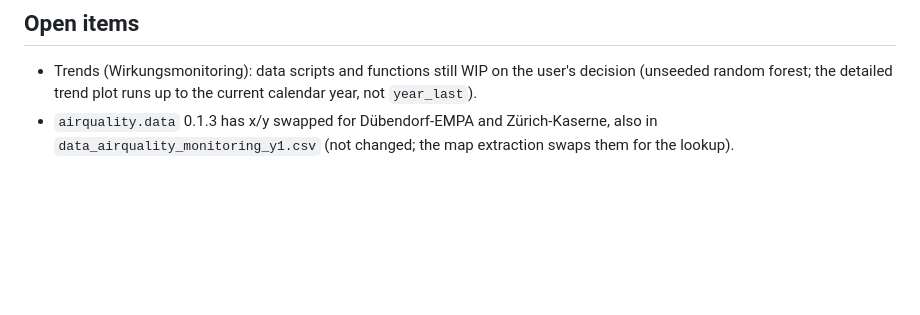
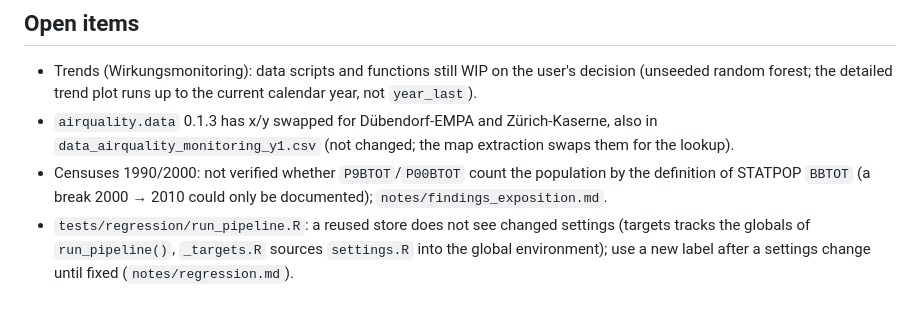
Before and after one commit to awelZH/airquality, a Markdown page: CLAUDE.md, the part around the change. Rendered like a GitHub page; blank space fills up the shorter version.

Commit message:
Note the open items of the census years and the regression store
Co-Authored-By: Claude Opus 5.5 <noreply@anthropic.com>

```diff
--- a/CLAUDE.md
+++ b/CLAUDE.md
@@ -155,3 +155,8 @@ Pattern for new or remaining sub-analyses: `R/outcomes.R` + `pipelines/outcomes.
   random forest; the detailed trend plot runs up to the current calendar year, not `year_last`).
 * `airquality.data` 0.1.3 has x/y swapped for Dübendorf-EMPA and Zürich-Kaserne, also in
   `data_airquality_monitoring_y1.csv` (not changed; the map extraction swaps them for the lookup).
+* Censuses 1990/2000: not verified whether `P9BTOT`/`P00BTOT` count the population by the definition of STATPOP
+  `BBTOT` (a break 2000 → 2010 could only be documented); `notes/findings_exposition.md`.
+* `tests/regression/run_pipeline.R`: a reused store does not see changed settings (targets tracks the globals of
+  `run_pipeline()`, `_targets.R` sources `settings.R` into the global environment); use a new label after a
+  settings change until fixed (`notes/regression.md`).
```
